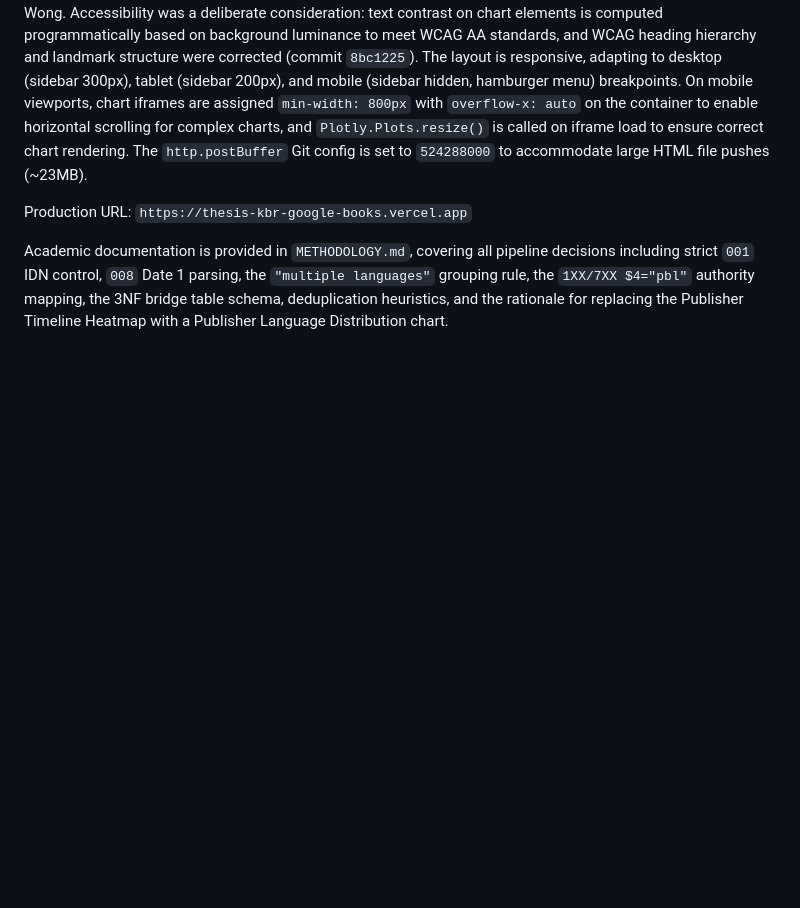
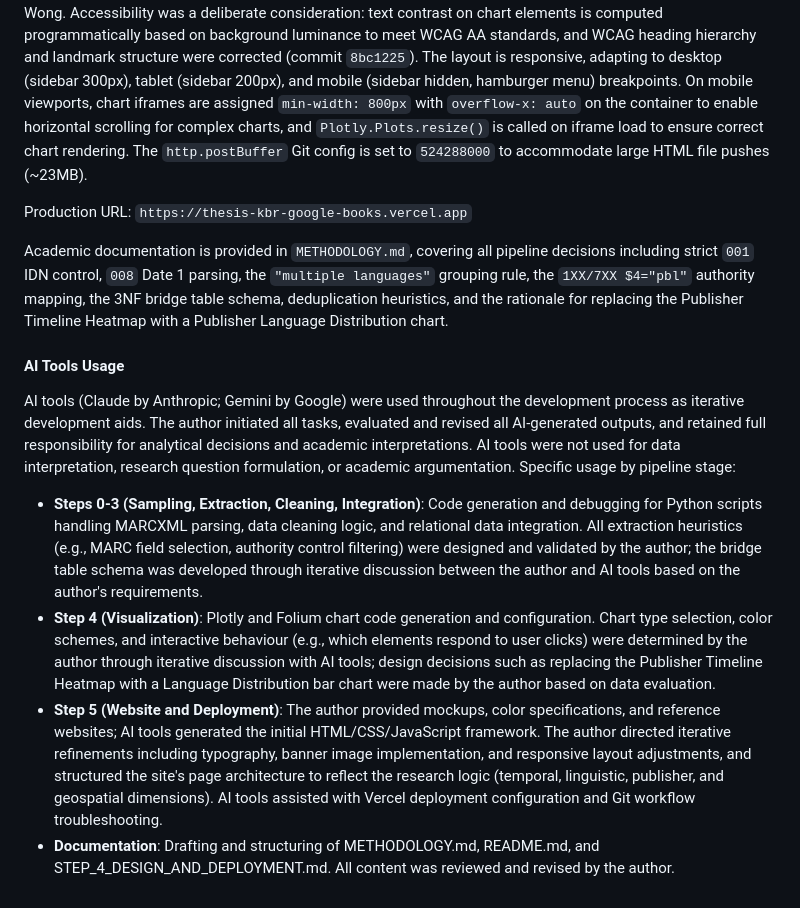
Before and after one commit to swmiu/thesis-kbr-google-books, a Markdown page: METHODOLOGY.md, the part around the change. GitHub-like rendering; blank space fills up the shorter version.

Commit message:
doc: added disclaimer on AI tool usages

```diff
--- a/METHODOLOGY.md
+++ b/METHODOLOGY.md
@@ -103,3 +103,12 @@ Visual design follows a palette derived from KBR's institutional branding, with
 Production URL: `https://thesis-kbr-google-books.vercel.app`
 
 Academic documentation is provided in `METHODOLOGY.md`, covering all pipeline decisions including strict `001` IDN control, `008` Date 1 parsing, the `"multiple languages"` grouping rule, the `1XX/7XX $4="pbl"` authority mapping, the 3NF bridge table schema, deduplication heuristics, and the rationale for replacing the Publisher Timeline Heatmap with a Publisher Language Distribution chart.
+
+#### **AI Tools Usage**
+
+AI tools (Claude by Anthropic; Gemini by Google) were used throughout the development process as iterative development aids. The author initiated all tasks, evaluated and revised all AI-generated outputs, and retained full responsibility for analytical decisions and academic interpretations. AI tools were not used for data interpretation, research question formulation, or academic argumentation. Specific usage by pipeline stage:
+
+* **Steps 0-3 (Sampling, Extraction, Cleaning, Integration)**: Code generation and debugging for Python scripts handling MARCXML parsing, data cleaning logic, and relational data integration. All extraction heuristics (e.g., MARC field selection, authority control filtering) were designed and validated by the author; the bridge table schema was developed through iterative discussion between the author and AI tools based on the author's requirements.
+* **Step 4 (Visualization)**: Plotly and Folium chart code generation and configuration. Chart type selection, color schemes, and interactive behaviour (e.g., which elements respond to user clicks) were determined by the author through iterative discussion with AI tools; design decisions such as replacing the Publisher Timeline Heatmap with a Language Distribution bar chart were made by the author based on data evaluation.
+* **Step 5 (Website and Deployment)**: The author provided mockups, color specifications, and reference websites; AI tools generated the initial HTML/CSS/JavaScript framework. The author directed iterative refinements including typography, banner image implementation, and responsive layout adjustments, and structured the site's page architecture to reflect the research logic (temporal, linguistic, publisher, and geospatial dimensions). AI tools assisted with Vercel deployment configuration and Git workflow troubleshooting.
+* **Documentation**: Drafting and structuring of METHODOLOGY.md, README.md, and STEP_4_DESIGN_AND_DEPLOYMENT.md. All content was reviewed and revised by the author.
```
